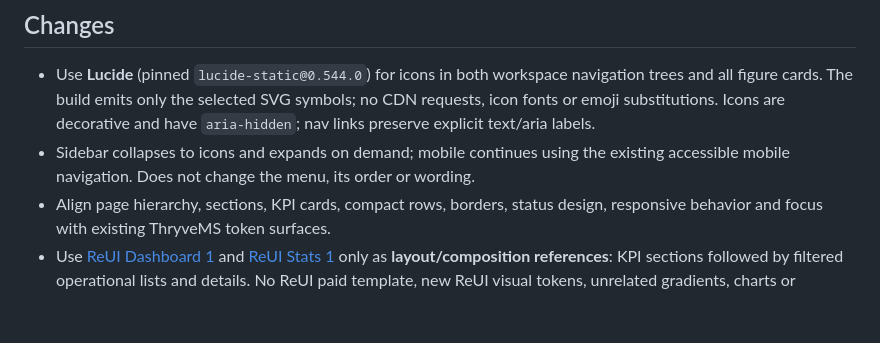
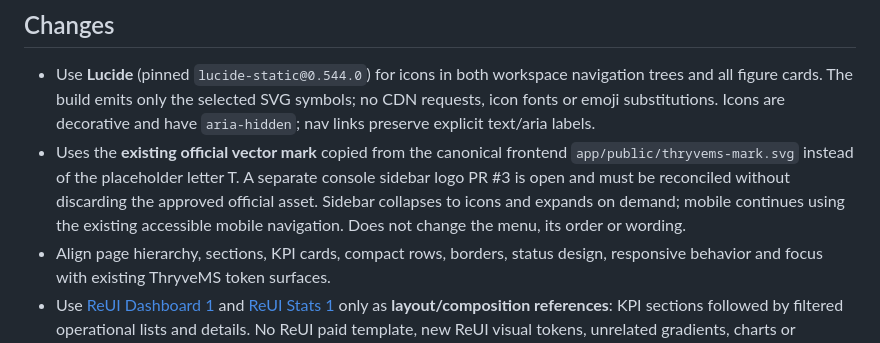
Before and after one commit to dbauto/thryvems-console, a Markdown page: plan/ui-redesign-dna-20261025.md, the part around the change. Rendered like a GitHub page; blank space fills up the shorter version.

Commit message:
Document use of official ThryveMS brand mark and logo PR overlap

```diff
--- a/plan/ui-redesign-dna-20261025.md
+++ b/plan/ui-redesign-dna-20261025.md
@@ -19,7 +19,7 @@
 ## Changes
 
 - Use **Lucide** (pinned `lucide-static@0.544.0`) for icons in both workspace navigation trees and all figure cards. The build emits only the selected SVG symbols; no CDN requests, icon fonts or emoji substitutions. Icons are decorative and have `aria-hidden`; nav links preserve explicit text/aria labels.
-- Sidebar collapses to icons and expands on demand; mobile continues using the existing accessible mobile navigation. Does not change the menu, its order or wording.
+- Uses the **existing official vector mark** copied from the canonical frontend `app/public/thryvems-mark.svg` instead of the placeholder letter T. A separate console sidebar logo PR #3 is open and must be reconciled without discarding the approved official asset. Sidebar collapses to icons and expands on demand; mobile continues using the existing accessible mobile navigation. Does not change the menu, its order or wording.
 - Align page hierarchy, sections, KPI cards, compact rows, borders, status design, responsive behavior and focus with existing ThryveMS token surfaces.
 - Use [ReUI Dashboard 1](https://reui.io/blocks/application/dashboard/dashboard-1) and [ReUI Stats 1](https://reui.io/blocks/application/stats/stats-1) only as **layout/composition references**: KPI sections followed by filtered operational lists and details. No ReUI paid template, new ReUI visual tokens, unrelated gradients, charts or external library theme was copied.
 - Keep the existing synthetic preview engine, ledger calculations and client/partner data isolation logic untouched. A React/shadcn migration is a separate architectural choice and is **not silently performed**.
```
